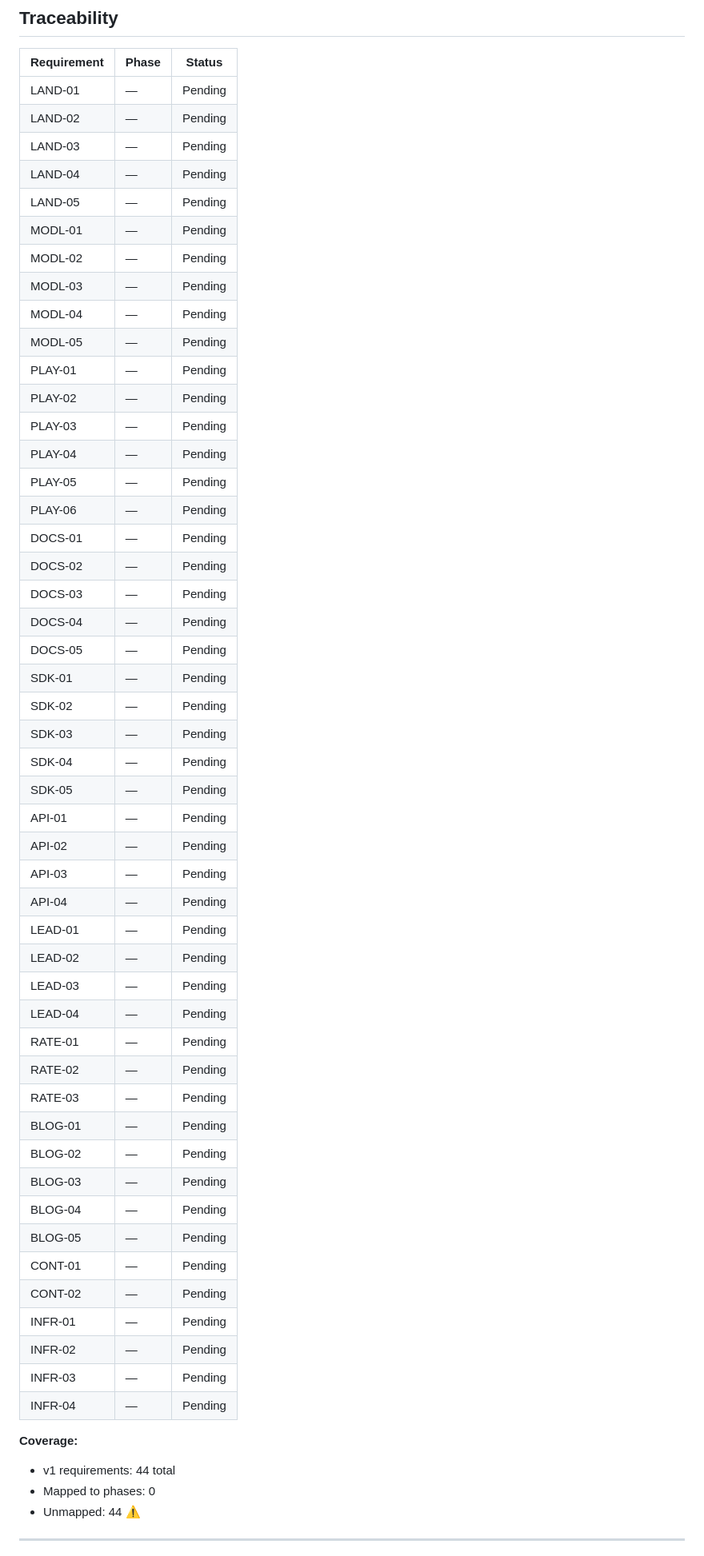
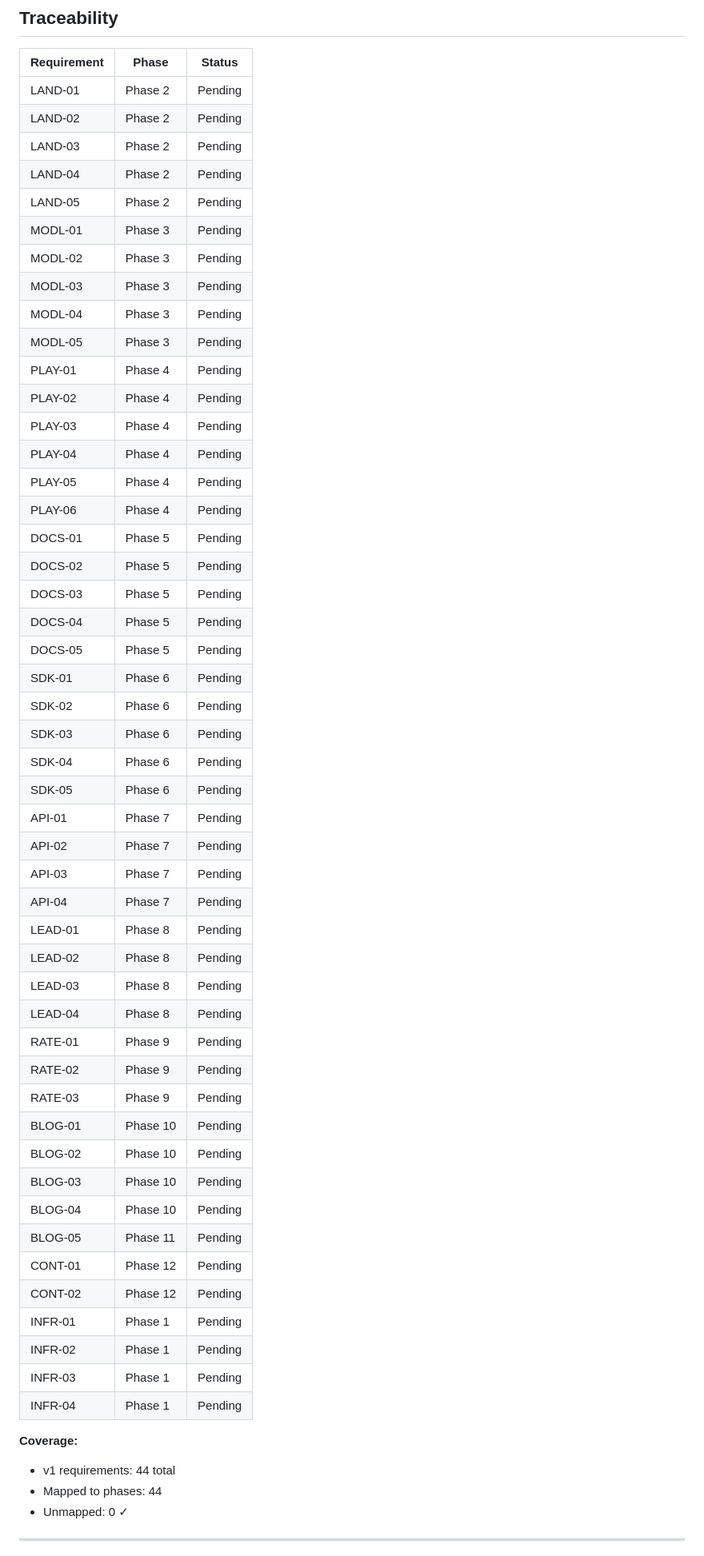
Before and after one commit to stukenov/slm, a Markdown page: .planning/REQUIREMENTS.md, the part around one of its changes. Shown at 80% size. Drawn GitHub-style.

Commit message:
docs: create roadmap (12 phases)

```diff
--- a/.planning/REQUIREMENTS.md
+++ b/.planning/REQUIREMENTS.md
@@ -122,59 +122,59 @@
 
 | Requirement | Phase | Status |
 |-------------|-------|--------|
-| LAND-01 | — | Pending |
-| LAND-02 | — | Pending |
-| LAND-03 | — | Pending |
-| LAND-04 | — | Pending |
-| LAND-05 | — | Pending |
-| MODL-01 | — | Pending |
-| MODL-02 | — | Pending |
-| MODL-03 | — | Pending |
-| MODL-04 | — | Pending |
-| MODL-05 | — | Pending |
-| PLAY-01 | — | Pending |
-| PLAY-02 | — | Pending |
-| PLAY-03 | — | Pending |
-| PLAY-04 | — | Pending |
-| PLAY-05 | — | Pending |
-| PLAY-06 | — | Pending |
-| DOCS-01 | — | Pending |
-| DOCS-02 | — | Pending |
-| DOCS-03 | — | Pending |
-| DOCS-04 | — | Pending |
-| DOCS-05 | — | Pending |
-| SDK-01 | — | Pending |
-| SDK-02 | — | Pending |
-| SDK-03 | — | Pending |
-| SDK-04 | — | Pending |
-| SDK-05 | — | Pending |
-| API-01 | — | Pending |
-| API-02 | — | Pending |
-| API-03 | — | Pending |
-| API-04 | — | Pending |
-| LEAD-01 | — | Pending |
-| LEAD-02 | — | Pending |
-| LEAD-03 | — | Pending |
-| LEAD-04 | — | Pending |
-| RATE-01 | — | Pending |
-| RATE-02 | — | Pending |
-| RATE-03 | — | Pending |
-| BLOG-01 | — | Pending |
-| BLOG-02 | — | Pending |
-| BLOG-03 | — | Pending |
-| BLOG-04 | — | Pending |
-| BLOG-05 | — | Pending |
-| CONT-01 | — | Pending |
-| CONT-02 | — | Pending |
-| INFR-01 | — | Pending |
-| INFR-02 | — | Pending |
-| INFR-03 | — | Pending |
-| INFR-04 | — | Pending |
+| LAND-01 | Phase 2 | Pending |
+| LAND-02 | Phase 2 | Pending |
+| LAND-03 | Phase 2 | Pending |
+| LAND-04 | Phase 2 | Pending |
+| LAND-05 | Phase 2 | Pending |
+| MODL-01 | Phase 3 | Pending |
+| MODL-02 | Phase 3 | Pending |
+| MODL-03 | Phase 3 | Pending |
+| MODL-04 | Phase 3 | Pending |
+| MODL-05 | Phase 3 | Pending |
+| PLAY-01 | Phase 4 | Pending |
+| PLAY-02 | Phase 4 | Pending |
+| PLAY-03 | Phase 4 | Pending |
+| PLAY-04 | Phase 4 | Pending |
+| PLAY-05 | Phase 4 | Pending |
+| PLAY-06 | Phase 4 | Pending |
+| DOCS-01 | Phase 5 | Pending |
+| DOCS-02 | Phase 5 | Pending |
+| DOCS-03 | Phase 5 | Pending |
+| DOCS-04 | Phase 5 | Pending |
+| DOCS-05 | Phase 5 | Pending |
+| SDK-01 | Phase 6 | Pending |
+| SDK-02 | Phase 6 | Pending |
+| SDK-03 | Phase 6 | Pending |
+| SDK-04 | Phase 6 | Pending |
+| SDK-05 | Phase 6 | Pending |
+| API-01 | Phase 7 | Pending |
+| API-02 | Phase 7 | Pending |
+| API-03 | Phase 7 | Pending |
+| API-04 | Phase 7 | Pending |
+| LEAD-01 | Phase 8 | Pending |
+| LEAD-02 | Phase 8 | Pending |
+| LEAD-03 | Phase 8 | Pending |
+| LEAD-04 | Phase 8 | Pending |
+| RATE-01 | Phase 9 | Pending |
+| RATE-02 | Phase 9 | Pending |
+| RATE-03 | Phase 9 | Pending |
+| BLOG-01 | Phase 10 | Pending |
+| BLOG-02 | Phase 10 | Pending |
+| BLOG-03 | Phase 10 | Pending |
+| BLOG-04 | Phase 10 | Pending |
+| BLOG-05 | Phase 11 | Pending |
+| CONT-01 | Phase 12 | Pending |
+| CONT-02 | Phase 12 | Pending |
+| INFR-01 | Phase 1 | Pending |
+| INFR-02 | Phase 1 | Pending |
+| INFR-03 | Phase 1 | Pending |
+| INFR-04 | Phase 1 | Pending |
 
 **Coverage:**
 - v1 requirements: 44 total
-- Mapped to phases: 0
-- Unmapped: 44 ⚠️
+- Mapped to phases: 44
+- Unmapped: 0 ✓
 
 ---
 *Requirements defined: 2026-03-19*
```
Also changed, not shown: other parts of .planning/REQUIREMENTS.md (+1 -1 lines), .planning/ROADMAP.md (added, +190 -0 lines), .planning/STATE.md (added, +44 -0 lines).
